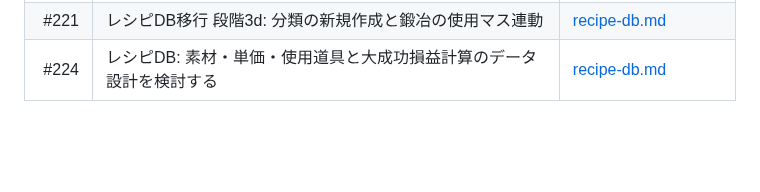
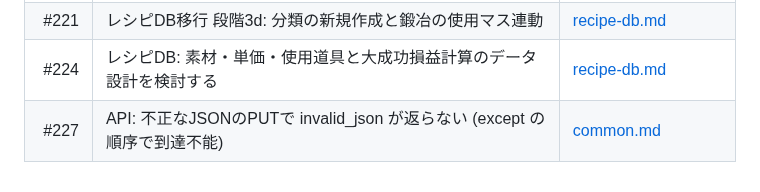
Before and after one commit to kwdch013/crafting_dq10, a Markdown page: docs/issues.md, the part around the change. GitHub-like rendering; blank space fills up the shorter version.

```diff
--- a/docs/issues.md
+++ b/docs/issues.md
@@ -104,3 +104,4 @@ issueには対象領域に応じてラベルを付与します。
 | #220 | レシピDB移行 段階3c: レシピ登録の入口をPOSTへ変更する | [recipe-db.md](issues/recipe-db.md) |
 | #221 | レシピDB移行 段階3d: 分類の新規作成と鍛冶の使用マス連動 | [recipe-db.md](issues/recipe-db.md) |
 | #224 | レシピDB: 素材・単価・使用道具と大成功損益計算のデータ設計を検討する | [recipe-db.md](issues/recipe-db.md) |
+| #227 | API: 不正なJSONのPUTで invalid_json が返らない (except の順序で到達不能) | [common.md](issues/common.md) |
```
Also changed, not shown: docs/issues/common.md (+4 -0 lines).
